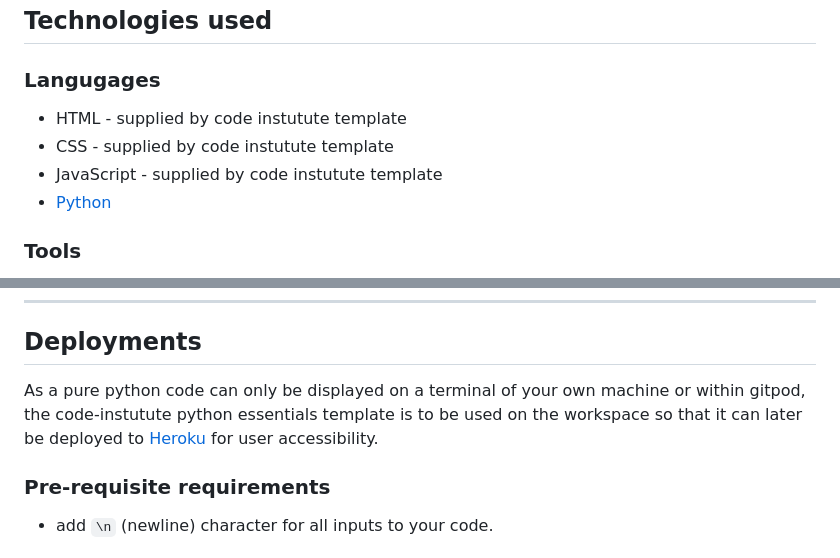
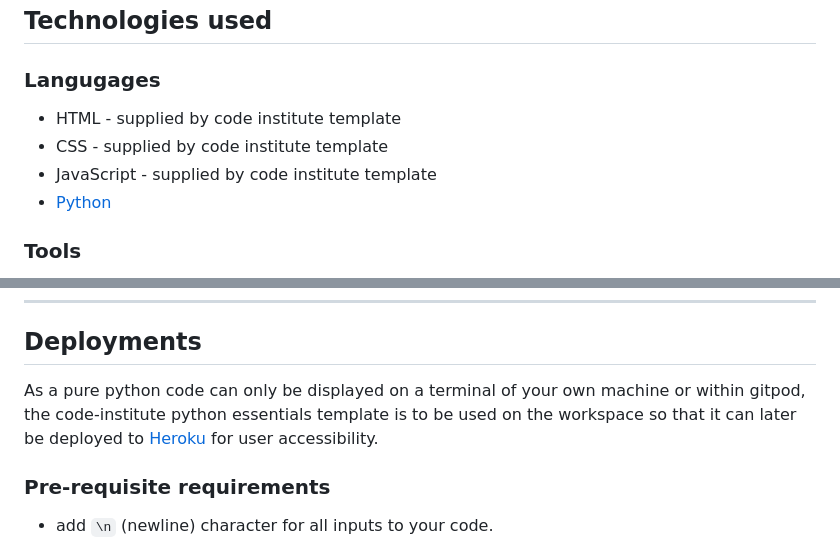
Before and after one commit to AlexAntony3/executioner, a Markdown page: README.md, 2 parts joined by grey strips. Rendered like a GitHub page.

Commit message:
fix: correct spelling of the word institute

```diff
--- a/README.md
+++ b/README.md
@@ -229,9 +229,9 @@ A bug that was discovered during the testing phase by my team was that when the
 
 ### Langugages
 
-* HTML - supplied by code instutute template
-* CSS - supplied by code instutute template
-* JavaScript - supplied by code instutute template
+* HTML - supplied by code institute template
+* CSS - supplied by code institute template
+* JavaScript - supplied by code institute template
 * [Python](https://www.python.org/ "Python")
 
 ### Tools
@@ -318,7 +318,7 @@ In conclusion, I am very proud of what I have built. Throughout the project, the
 
 ## Deployments
 
-As a pure python code can only be displayed on a terminal of your own machine or within gitpod, the code-instutute python essentials template is to be used on the workspace so that it can later be deployed to [Heroku](https://www.heroku.com/  "Heroku") for user accessibility.
+As a pure python code can only be displayed on a terminal of your own machine or within gitpod, the code-institute python essentials template is to be used on the workspace so that it can later be deployed to [Heroku](https://www.heroku.com/  "Heroku") for user accessibility.
 
 ### Pre-requisite requirements
 
```
